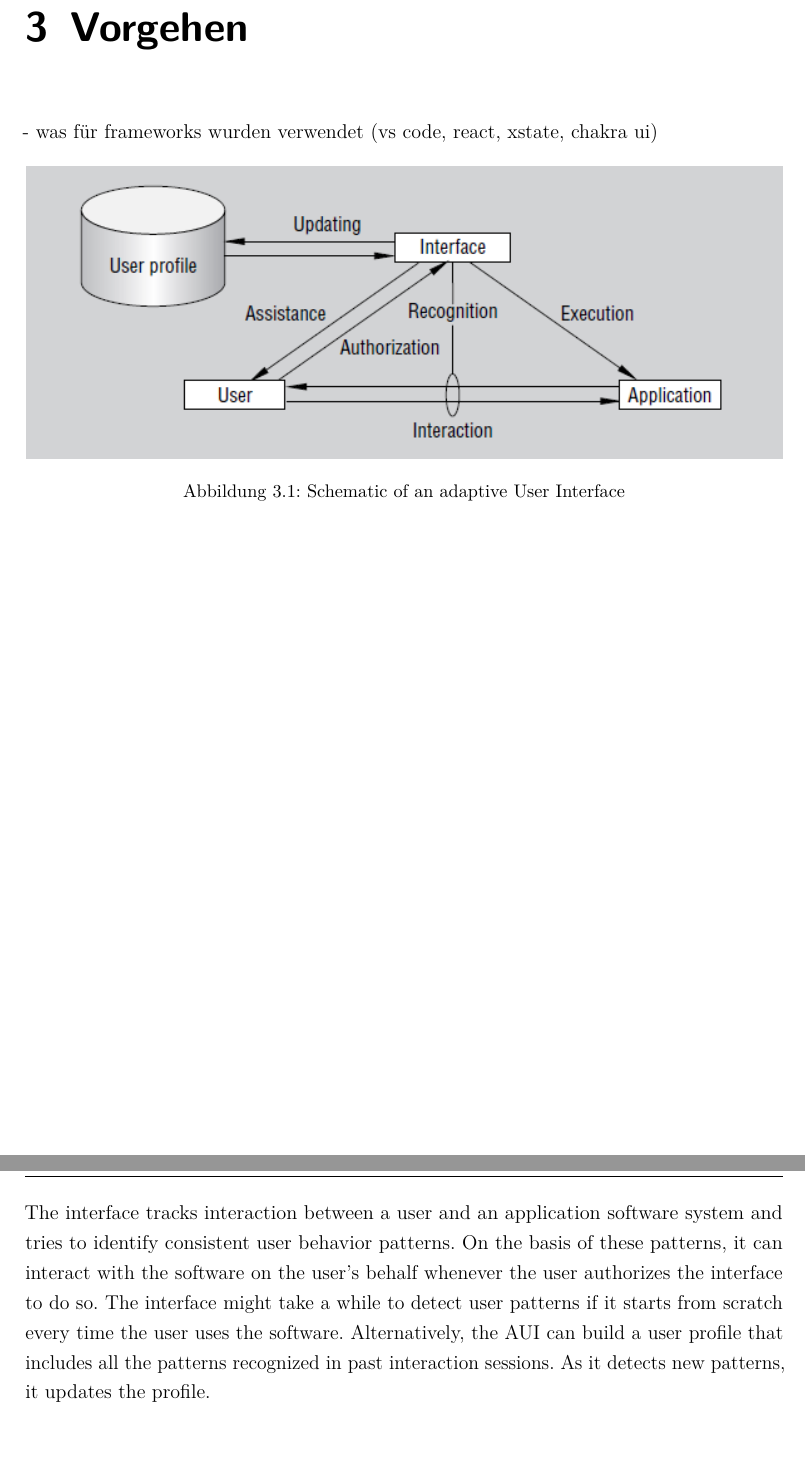
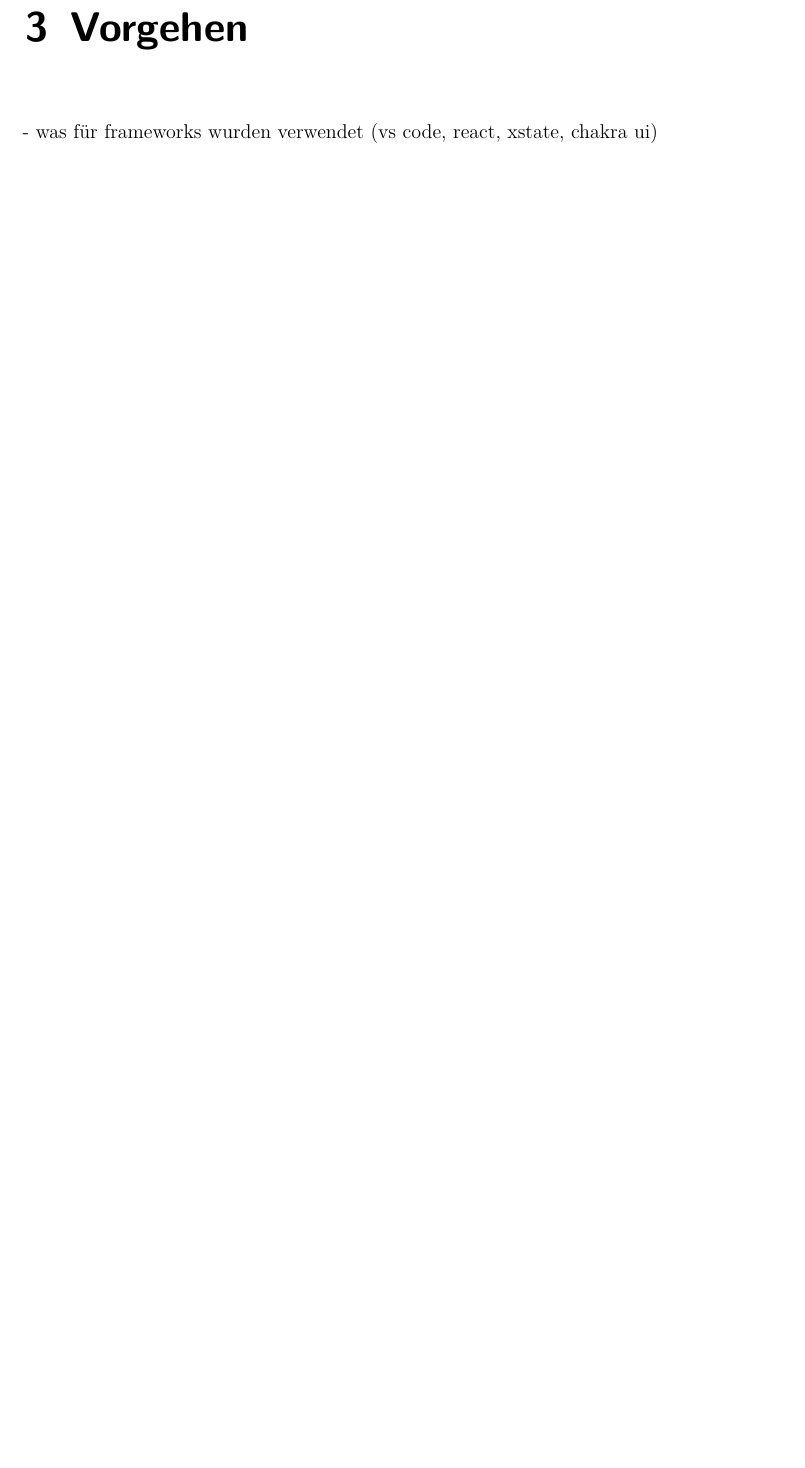
Before and after one commit to job307/BA-Adaptive-Intelligente-Web-UIs, a LaTeX document (main.tex, which reads content/chapter/03.tex): two parts of pages 18 and 19 of 30 before the commit and part of page 18 of 29 after it, the two joined at a grey line, cut so that both start at the same text, the shorter picture padded with empty space. Compiled offline with pdfLaTeX.

```diff
--- a/content/chapter/03.tex
+++ b/content/chapter/03.tex
@@ -3,16 +3,6 @@
 
 
 
-\begin{figure}[h]
-    \centering
-    \includegraphics[height=.385\textwidth]{Shematic-AUI.png}
-    \caption{Schematic of an adaptive User Interface}
-\end{figure}
-\newpage
-The interface tracks interaction between a user and an application software system and tries to identify consistent user behavior patterns.
-On the basis of these patterns, it can interact with the software on the user’s behalf whenever the user authorizes the interface to do
-so. The interface might take a while to detect user patterns if it starts from scratch every time the user uses the software. Alternatively,
-the AUI can build a user profile that includes all the patterns recognized in past interaction sessions. As it detects new patterns, it updates
-the profile.
+
 
 \chapter{Umsetzung}
```
Also changed, not shown: content/chapter/01.tex (+12 -0 lines).
